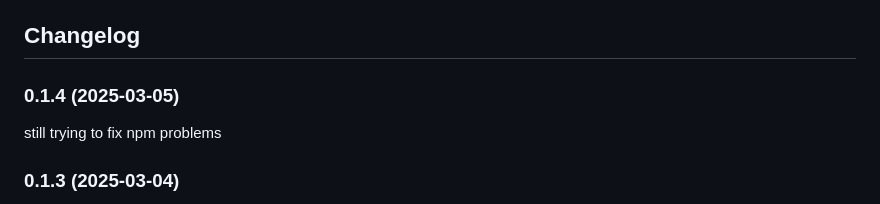
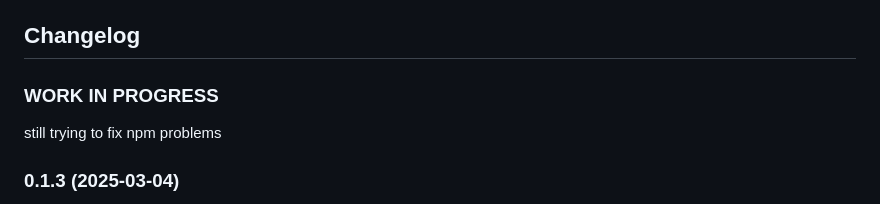
Before and after one commit to michije/ioBroker.nomosenergy, a Markdown page: README.md, the part around the change. GitHub-like rendering.

Commit message:
trying to fix npm issue

```diff
--- a/README.md
+++ b/README.md
@@ -101,7 +101,7 @@ Please refer to the [`dev-server` documentation](https://github.com/ioBroker/dev
 	Placeholder for the next version (at the beginning of the line):
 	### **WORK IN PROGRESS**
 -->
-### 0.1.4 (2025-03-05)
+### **WORK IN PROGRESS**
 still trying to fix npm problems
 
 ### 0.1.3 (2025-03-04)
```
